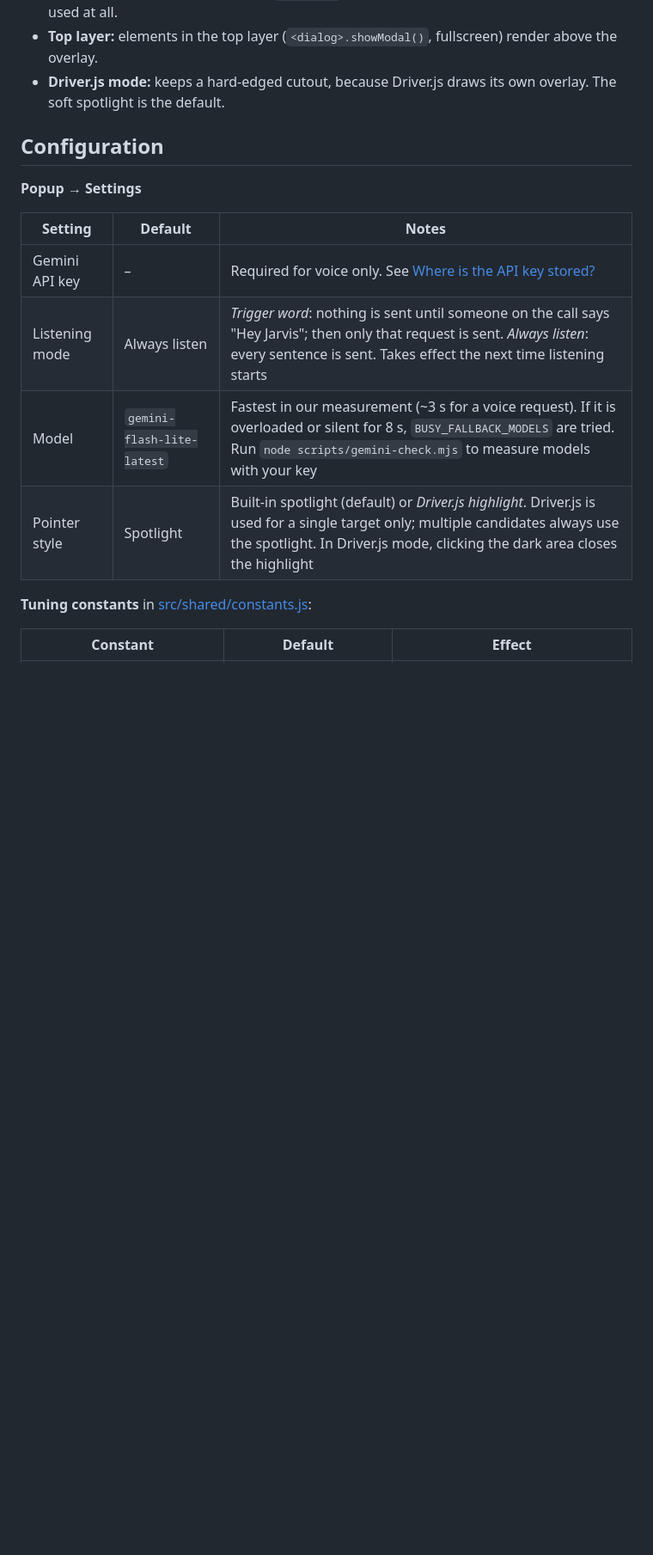
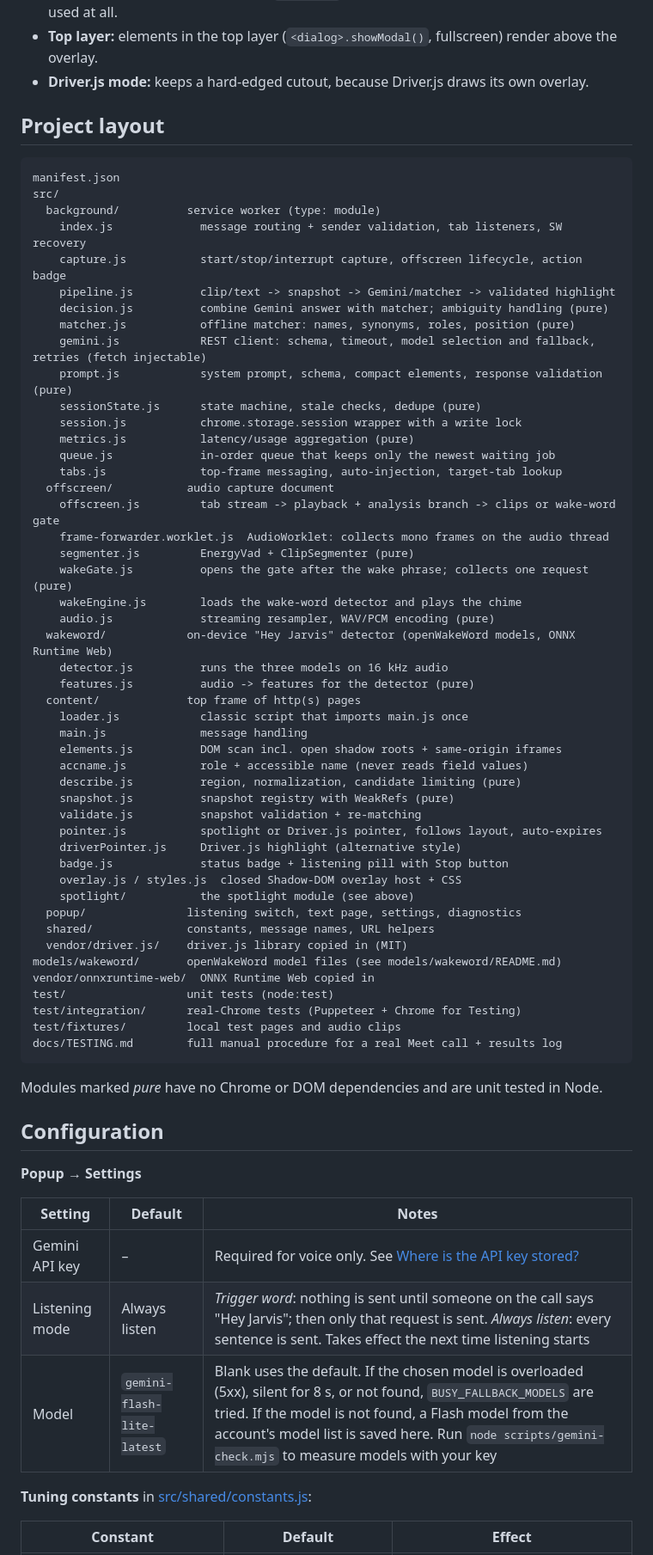
Before and after one commit to yasamanparhizkar/build-north-2026, a Markdown page: README.md, the part around one of its changes. Shown at 86% size. Rendered like a GitHub page; blank space fills up the shorter version.

Commit message:
Revise README for clarity and detail
Updated README to clarify functionality and instructions.

````diff
--- a/README.md
+++ b/README.md
@@ -313,7 +275,62 @@ await showSpotlight(elementOrSelector, 'Click the Record button.', {
 - **Closed shadow roots and canvas UIs:** can't be targeted.
 - **Restricted pages:** browser pages (`chrome://`, Chrome Web Store, PDF viewer) can't be used at all.
 - **Top layer:** elements in the top layer (`<dialog>.showModal()`, fullscreen) render above the overlay.
-- **Driver.js mode:** keeps a hard-edged cutout, because Driver.js draws its own overlay. The soft spotlight is the default.
+- **Driver.js mode:** keeps a hard-edged cutout, because Driver.js draws its own overlay.
+
+## Project layout
+
+```
+manifest.json
+src/
+  background/          service worker (type: module)
+    index.js             message routing + sender validation, tab listeners, SW recovery
+    capture.js           start/stop/interrupt capture, offscreen lifecycle, action badge
+    pipeline.js          clip/text -> snapshot -> Gemini/matcher -> validated highlight
+    decision.js          combine Gemini answer with matcher; ambiguity handling (pure)
+    matcher.js           offline matcher: names, synonyms, roles, position (pure)
+    gemini.js            REST client: schema, timeout, model selection and fallback, retries (fetch injectable)
+    prompt.js            system prompt, schema, compact elements, response validation (pure)
+    sessionState.js      state machine, stale checks, dedupe (pure)
+    session.js           chrome.storage.session wrapper with a write lock
+    metrics.js           latency/usage aggregation (pure)
+    queue.js             in-order queue that keeps only the newest waiting job
+    tabs.js              top-frame messaging, auto-injection, target-tab lookup
+  offscreen/           audio capture document
+    offscreen.js         tab stream -> playback + analysis branch -> clips or wake-word gate
+    frame-forwarder.worklet.js  AudioWorklet: collects mono frames on the audio thread
+    segmenter.js         EnergyVad + ClipSegmenter (pure)
+    wakeGate.js          opens the gate after the wake phrase; collects one request (pure)
+    wakeEngine.js        loads the wake-word detector and plays the chime
+    audio.js             streaming resampler, WAV/PCM encoding (pure)
+  wakeword/            on-device "Hey Jarvis" detector (openWakeWord models, ONNX Runtime Web)
+    detector.js          runs the three models on 16 kHz audio
+    features.js          audio -> features for the detector (pure)
+  content/             top frame of http(s) pages
+    loader.js            classic script that imports main.js once
+    main.js              message handling
+    elements.js          DOM scan incl. open shadow roots + same-origin iframes
+    accname.js           role + accessible name (never reads field values)
+    describe.js          region, normalization, candidate limiting (pure)
+    snapshot.js          snapshot registry with WeakRefs (pure)
+    validate.js          snapshot validation + re-matching
+    pointer.js           spotlight or Driver.js pointer, follows layout, auto-expires
+    driverPointer.js     Driver.js highlight (alternative style)
+    badge.js             status badge + listening pill with Stop button
+    overlay.js / styles.js  closed Shadow-DOM overlay host + CSS
+    spotlight/           the spotlight module (see above)
+  popup/               listening switch, text page, settings, diagnostics
+  shared/              constants, message names, URL helpers
+  vendor/driver.js/    driver.js library copied in (MIT)
+models/wakeword/       openWakeWord model files (see models/wakeword/README.md)
+vendor/onnxruntime-web/  ONNX Runtime Web copied in
+test/                  unit tests (node:test)
+test/integration/      real-Chrome tests (Puppeteer + Chrome for Testing)
+test/fixtures/         local test pages and audio clips
+docs/TESTING.md        full manual procedure for a real Meet call + results log
+```
+
+Modules marked *pure* have no Chrome or DOM dependencies and are unit tested in Node.
+
 ## Configuration
 
 **Popup → Settings**
@@ -322,8 +339,7 @@ await showSpotlight(elementOrSelector, 'Click the Record button.', {
 |---|---|---|
 | Gemini API key | – | Required for voice only. See [Where is the API key stored?](#where-is-the-api-key-stored) |
 | Listening mode | Always listen | *Trigger word*: nothing is sent until someone on the call says "Hey Jarvis"; then only that request is sent. *Always listen*: every sentence is sent. Takes effect the next time listening starts |
-| Model | `gemini-flash-lite-latest` | Fastest in our measurement (~3 s for a voice request). If it is overloaded or silent for 8 s, `BUSY_FALLBACK_MODELS` are tried. Run `node scripts/gemini-check.mjs` to measure models with your key |
-| Pointer style | Spotlight | Built-in spotlight (default) or *Driver.js highlight*. Driver.js is used for a single target only; multiple candidates always use the spotlight. In Driver.js mode, clicking the dark area closes the highlight |
+| Model | `gemini-flash-lite-latest` | Blank uses the default. If the chosen model is overloaded (5xx), silent for 8 s, or not found, `BUSY_FALLBACK_MODELS` are tried. If the model is not found, a Flash model from the account's model list is saved here. Run `node scripts/gemini-check.mjs` to measure models with your key |
 
 **Tuning constants** in [src/shared/constants.js](src/shared/constants.js):
 
````
Also changed, not shown: other parts of README.md (+82 -115 lines).
